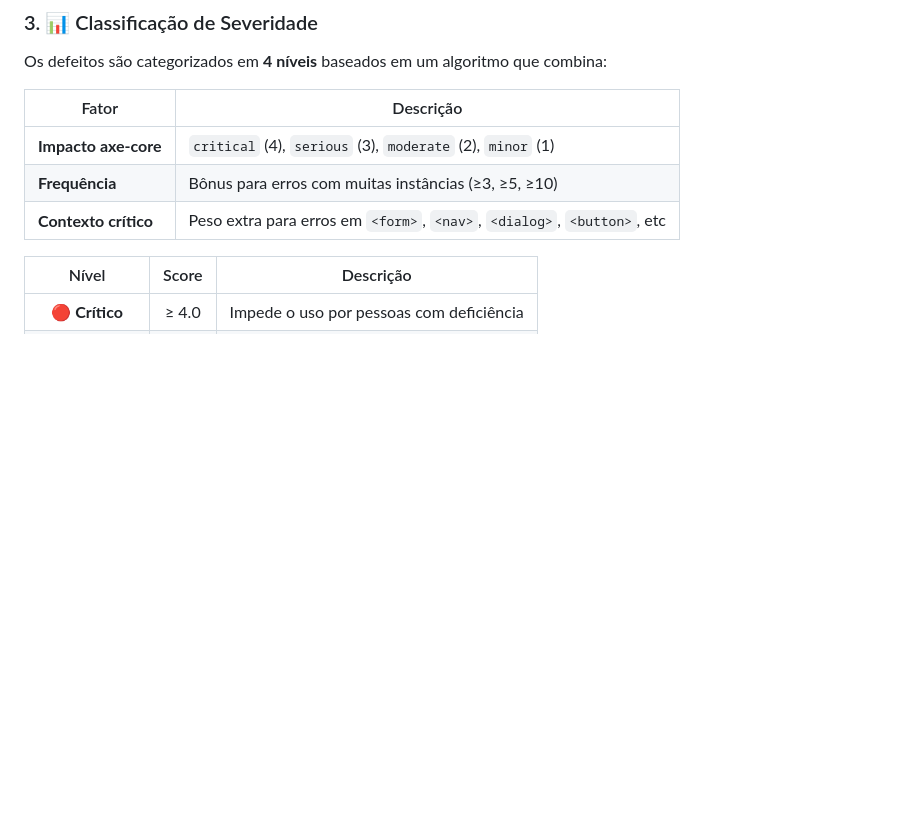
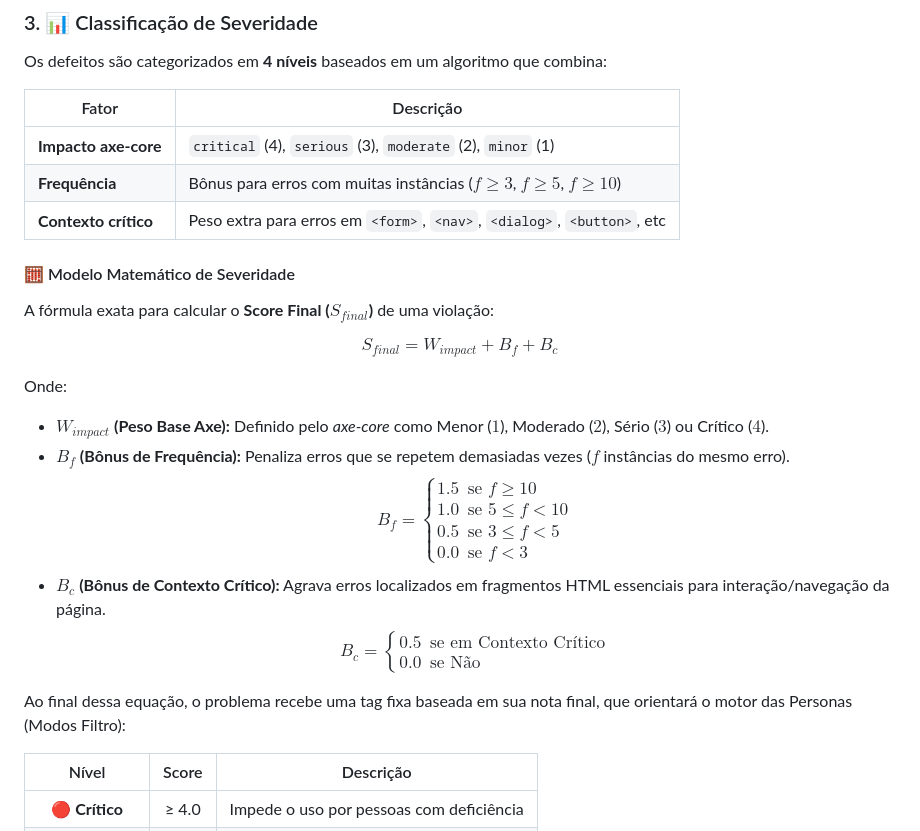
Before and after one commit to FelipeMeloF/HeuriLens, a Markdown page: README.md, the part around the change. GitHub-like rendering; blank space fills up the shorter version.

Commit message:
adicionando documentação sobre o calculo de severidade

```diff
--- a/README.md
+++ b/README.md
@@ -118,8 +118,31 @@ Os defeitos são categorizados em **4 níveis** baseados em um algoritmo que com
 | Fator | Descrição |
 |---|---|
 | **Impacto axe-core** | `critical` (4), `serious` (3), `moderate` (2), `minor` (1) |
-| **Frequência** | Bônus para erros com muitas instâncias (≥3, ≥5, ≥10) |
+| **Frequência** | Bônus para erros com muitas instâncias ($f \ge 3$, $f \ge 5$, $f \ge 10$) |
 | **Contexto crítico** | Peso extra para erros em `<form>`, `<nav>`, `<dialog>`, `<button>`, etc |
+
+#### 🧮 Modelo Matemático de Severidade
+
+A fórmula exata para calcular o **Score Final ($S_{final}$)** de uma violação:
+
+$$S_{final} = W_{impact} + B_{f} + B_{c}$$
+
+Onde:
+- **$W_{impact}$ (Peso Base Axe):** Definido pelo *axe-core* como Menor ($1$), Moderado ($2$), Sério ($3$) ou Crítico ($4$).
+- **$B_{f}$ (Bônus de Frequência):** Penaliza erros que se repetem demasiadas vezes ($f$ instâncias do mesmo erro).
+  $$B_{f} = \begin{cases}
+  1.5 & \text{se } f \ge 10 \\
+  1.0 & \text{se } 5 \le f < 10 \\
+  0.5 & \text{se } 3 \le f < 5 \\
+  0.0 & \text{se } f < 3
+  \end{cases}$$
+- **$B_{c}$ (Bônus de Contexto Crítico):** Agrava erros localizados em fragmentos HTML essenciais para interação/navegação da página.
+  $$B_{c} = \begin{cases}
+  0.5 & \text{se em Contexto Crítico} \\
+  0.0 & \text{se Não}
+  \end{cases}$$
+
+Ao final dessa equação, o problema recebe uma tag fixa baseada em sua nota final, que orientará o motor das Personas (Modos Filtro):
 
 | Nível | Score | Descrição |
 |:---:|:---:|---|
```
